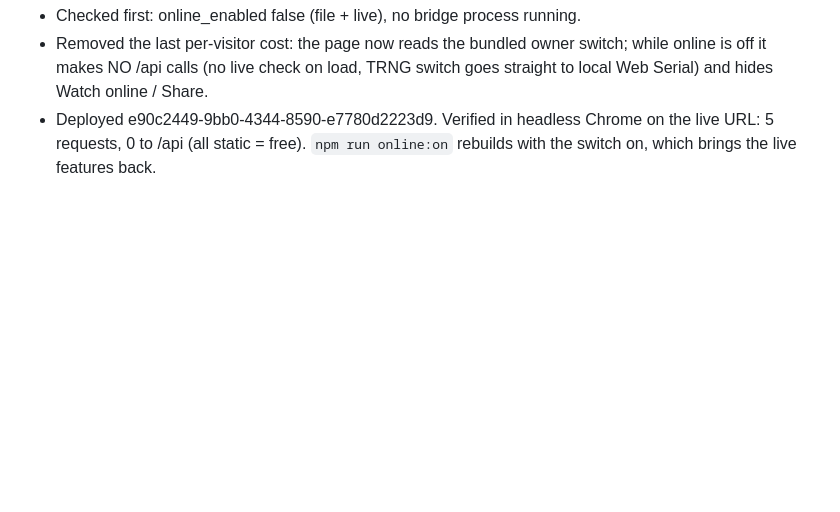
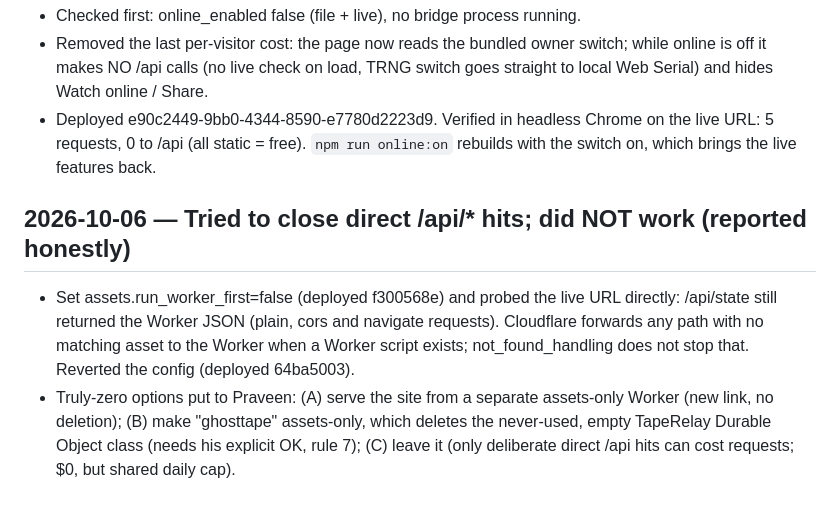
Before and after one commit to PraveenBanneka/ghosttape, a Markdown page: WORKLOG.md, the part around the change. GitHub-like rendering; blank space fills up the shorter version.

Commit message:
WORKLOG: direct /api hits still reach the Worker; options recorded
Co-Authored-By: Claude Opus 5.5 (1M context) <noreply@anthropic.com>

```diff
--- a/WORKLOG.md
+++ b/WORKLOG.md
@@ -205,3 +205,11 @@
   calls (no live check on load, TRNG switch goes straight to local Web Serial) and hides Watch online / Share.
 - Deployed e90c2449-9bb0-4344-8590-e7780d2223d9. Verified in headless Chrome on the live URL: 5 requests, 0 to /api
   (all static = free). `npm run online:on` rebuilds with the switch on, which brings the live features back.
+
+## 2026-10-06 — Tried to close direct /api/* hits; did NOT work (reported honestly)
+- Set assets.run_worker_first=false (deployed f300568e) and probed the live URL directly: /api/state still returned the
+  Worker JSON (plain, cors and navigate requests). Cloudflare forwards any path with no matching asset to the Worker
+  when a Worker script exists; not_found_handling does not stop that. Reverted the config (deployed 64ba5003).
+- Truly-zero options put to Praveen: (A) serve the site from a separate assets-only Worker (new link, no deletion);
+  (B) make "ghosttape" assets-only, which deletes the never-used, empty TapeRelay Durable Object class (needs his
+  explicit OK, rule 7); (C) leave it (only deliberate direct /api hits can cost requests; $0, but shared daily cap).
```
